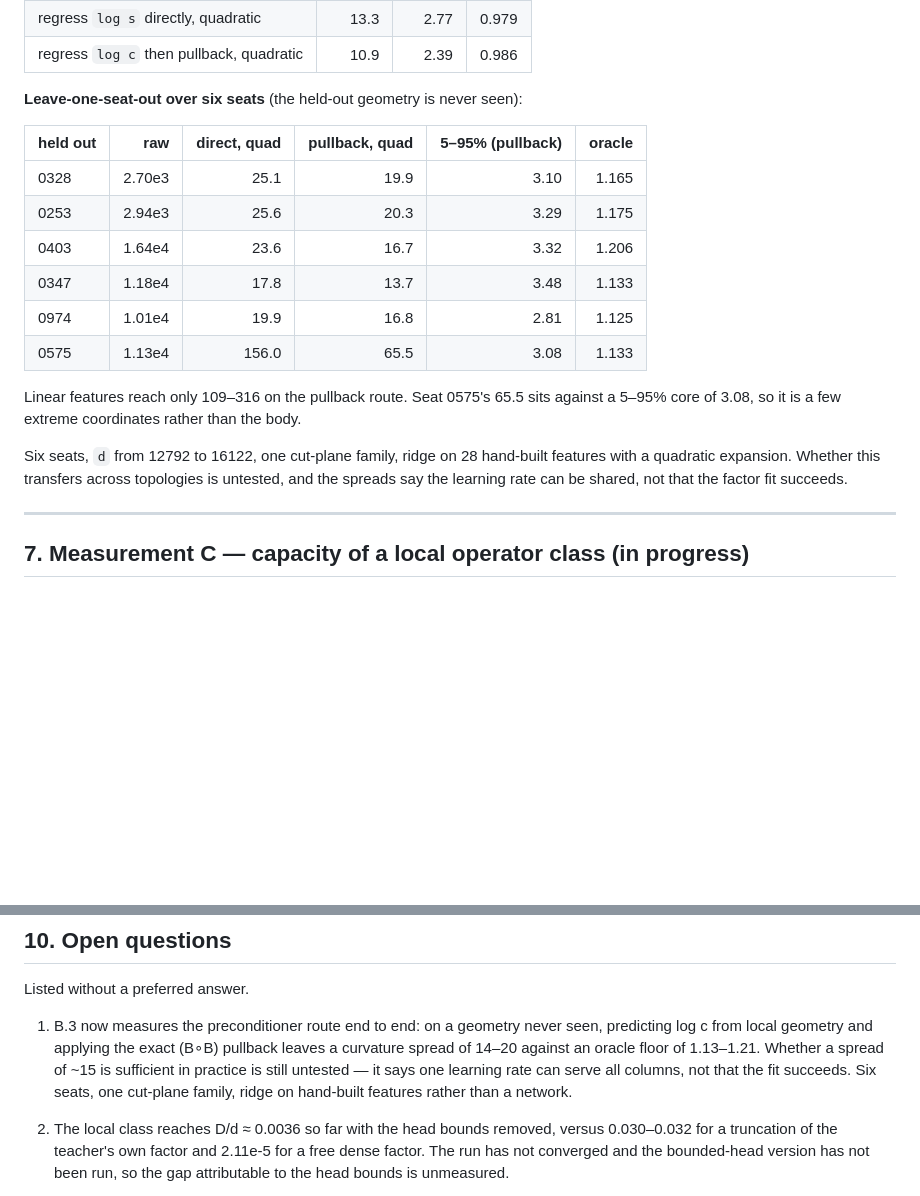
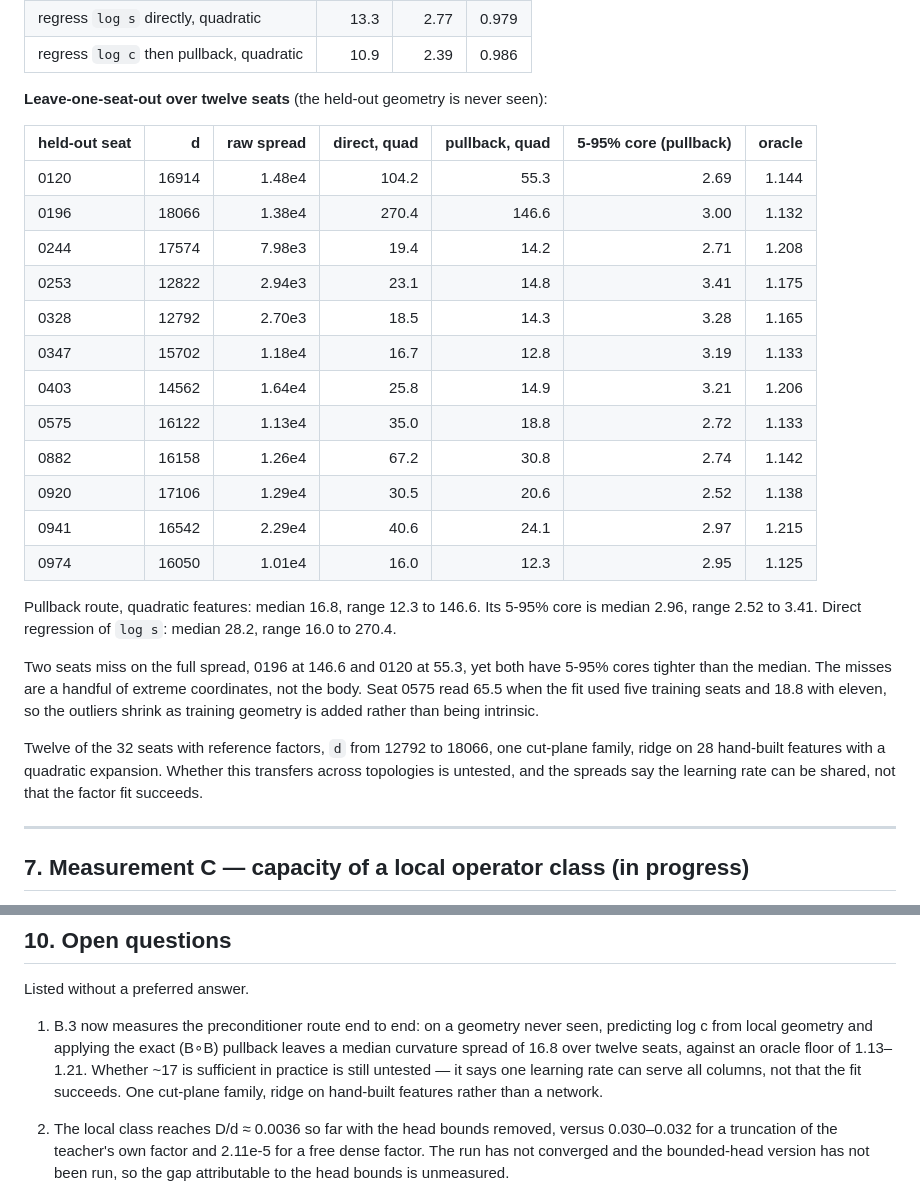
Before and after one commit to fanzhirui1004-source/curly-octo-goggles, a Markdown page: docs/BRIEFING_20260915.md, 2 parts joined by grey strips. Rendered like a GitHub page; blank space fills up the shorter version.

```diff
--- a/docs/BRIEFING_20260915.md
+++ b/docs/BRIEFING_20260915.md
@@ -280,23 +280,35 @@ depends only on node positions and the ordering, so the pullback is available at
 | regress `log s` directly, quadratic | 13.3 | 2.77 | 0.979 |
 | regress `log c` then pullback, quadratic | 10.9 | 2.39 | 0.986 |
 
-**Leave-one-seat-out over six seats** (the held-out geometry is never seen):
+**Leave-one-seat-out over twelve seats** (the held-out geometry is never seen):
 
-| held out | raw | direct, quad | pullback, quad | 5–95% (pullback) | oracle |
-|---|---:|---:|---:|---:|---:|
-| 0328 | 2.70e3 | 25.1 | 19.9 | 3.10 | 1.165 |
-| 0253 | 2.94e3 | 25.6 | 20.3 | 3.29 | 1.175 |
-| 0403 | 1.64e4 | 23.6 | 16.7 | 3.32 | 1.206 |
-| 0347 | 1.18e4 | 17.8 | 13.7 | 3.48 | 1.133 |
-| 0974 | 1.01e4 | 19.9 | 16.8 | 2.81 | 1.125 |
-| 0575 | 1.13e4 | 156.0 | 65.5 | 3.08 | 1.133 |
+| held-out seat | d | raw spread | direct, quad | pullback, quad | 5-95% core (pullback) | oracle |
+|---|---:|---:|---:|---:|---:|---:|
+| 0120 | 16914 | 1.48e4 | 104.2 | 55.3 | 2.69 | 1.144 |
+| 0196 | 18066 | 1.38e4 | 270.4 | 146.6 | 3.00 | 1.132 |
+| 0244 | 17574 | 7.98e3 | 19.4 | 14.2 | 2.71 | 1.208 |
+| 0253 | 12822 | 2.94e3 | 23.1 | 14.8 | 3.41 | 1.175 |
+| 0328 | 12792 | 2.70e3 | 18.5 | 14.3 | 3.28 | 1.165 |
+| 0347 | 15702 | 1.18e4 | 16.7 | 12.8 | 3.19 | 1.133 |
+| 0403 | 14562 | 1.64e4 | 25.8 | 14.9 | 3.21 | 1.206 |
+| 0575 | 16122 | 1.13e4 | 35.0 | 18.8 | 2.72 | 1.133 |
+| 0882 | 16158 | 1.26e4 | 67.2 | 30.8 | 2.74 | 1.142 |
+| 0920 | 17106 | 1.29e4 | 30.5 | 20.6 | 2.52 | 1.138 |
+| 0941 | 16542 | 2.29e4 | 40.6 | 24.1 | 2.97 | 1.215 |
+| 0974 | 16050 | 1.01e4 | 16.0 | 12.3 | 2.95 | 1.125 |
 
-Linear features reach only 109–316 on the pullback route. Seat 0575's 65.5 sits against a
-5–95% core of 3.08, so it is a few extreme coordinates rather than the body.
+Pullback route, quadratic features: median 16.8, range 12.3 to 146.6. Its 5-95% core is
+median 2.96, range 2.52 to 3.41. Direct regression of `log s`: median 28.2, range 16.0 to 270.4.
 
-Six seats, `d` from 12792 to 16122, one cut-plane family, ridge on 28 hand-built features with a
-quadratic expansion. Whether this transfers across topologies is untested, and the spreads say
-the learning rate can be shared, not that the factor fit succeeds.
+Two seats miss on the full spread, 0196 at 146.6 and 0120 at 55.3, yet both have 5-95% cores
+tighter than the median. The misses are a handful of extreme coordinates, not the body. Seat
+0575 read 65.5 when the fit used five training seats and 18.8 with eleven, so the outliers
+shrink as training geometry is added rather than being intrinsic.
+
+Twelve of the 32 seats with reference factors, `d` from 12792 to 18066, one cut-plane family,
+ridge on 28 hand-built features with a quadratic expansion. Whether this transfers across
+topologies is untested, and the spreads say the learning rate can be shared, not that the factor
+fit succeeds.
 
 ---
 
@@ -473,10 +485,10 @@ One RTX 5090 (32 GB), 16 CPU cores, 90 GB RAM. Seat 0328 at d = 12792: dense d×
 Listed without a preferred answer.
 
 1. B.3 now measures the preconditioner route end to end: on a geometry never seen, predicting log c
-   from local geometry and applying the exact (B∘B) pullback leaves a curvature spread of 14–20
-   against an oracle floor of 1.13–1.21. Whether a spread of ~15 is sufficient in practice is still
-   untested — it says one learning rate can serve all columns, not that the fit succeeds. Six seats,
-   one cut-plane family, ridge on hand-built features rather than a network.
+   from local geometry and applying the exact (B∘B) pullback leaves a median curvature spread of
+   16.8 over twelve seats, against an oracle floor of 1.13–1.21. Whether ~17 is sufficient in
+   practice is still untested — it says one learning rate can serve all columns, not that the fit
+   succeeds. One cut-plane family, ridge on hand-built features rather than a network.
 
 2. The local class reaches D/d ≈ 0.0036 so far with the head bounds removed, versus 0.030–0.032 for
    a truncation of the teacher's own factor and 2.11e-5 for a free dense factor. The run has not
```
Also changed, not shown: docs/PRECONDITIONER_SOURCE_20260915.md (+28 -17 lines).
